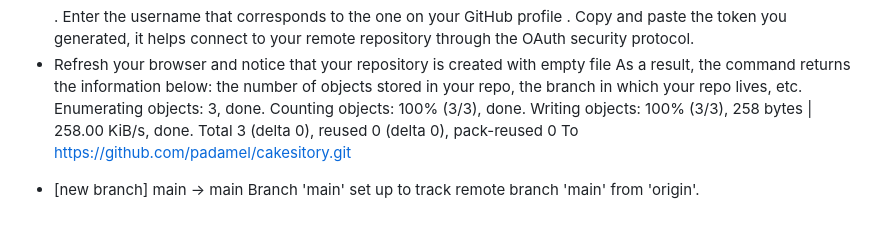
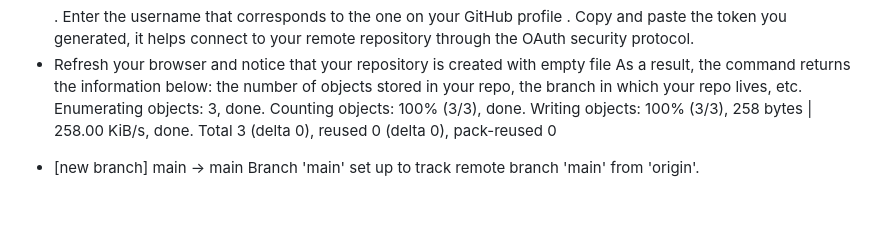
Before and after one commit to padamel/cakesitory, a Markdown page: README.md, the part around the change. Drawn GitHub-style.

```diff
--- a/README.md
+++ b/README.md
@@ -56,6 +56,5 @@ As a result, the command returns the information below: the number of objects st
 Counting objects: 100% (3/3), done.
 Writing objects: 100% (3/3), 258 bytes | 258.00 KiB/s, done.
 Total 3 (delta 0), reused 0 (delta 0), pack-reused 0
-To https://github.com/padamel/cakesitory.git
  * [new branch]      main -> main
 Branch 'main' set up to track remote branch 'main' from 'origin'.
```
